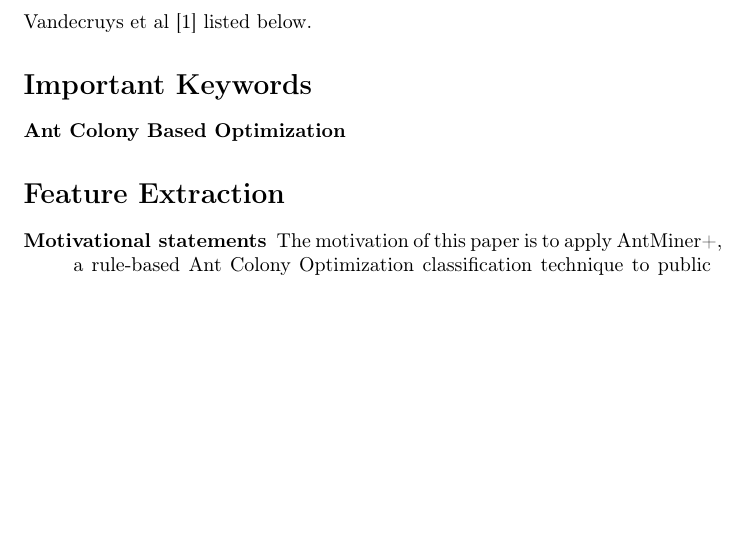
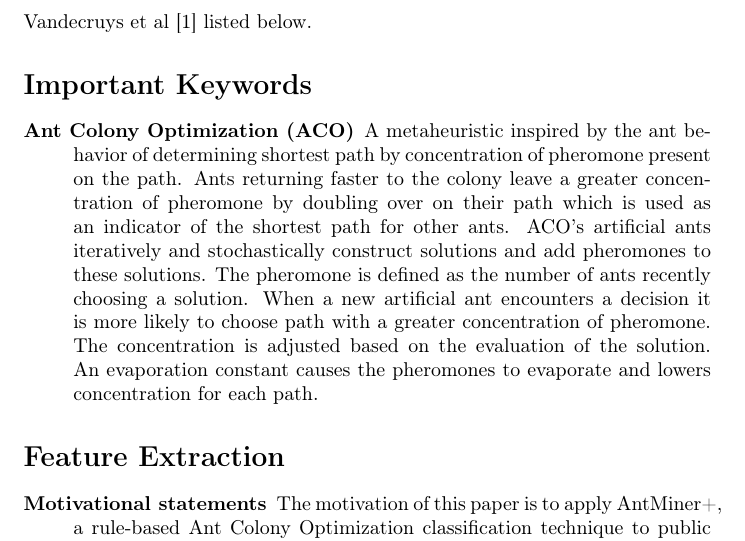
Before and after one commit to LambdaConglomerate/x9115lam, a LaTeX document (hw/read/4/summary.tex): part of the page before the commit and part of page 1 of 2 after it, cut so that both start at the same text, the shorter picture padded with empty space. Compiled offline with pdfLaTeX.

Commit message:
added ant colony optimization definition and motivational statement

```diff
--- a/hw/read/4/summary.tex
+++ b/hw/read/4/summary.tex
@@ -18,7 +18,7 @@ Vandecruys et al \cite{Vandecruys08} listed below.
 
 \section*{Important Keywords}
 \begin{description}
-\item [{Ant Colony Based Optimization}]
+\item [{Ant Colony Optimization (ACO)}] A metaheuristic inspired by the ant behavior of determining shortest path by concentration of pheromone present on the path. Ants returning faster to the colony leave a greater concentration of pheromone by doubling over on their path which is used as an indicator of the shortest path for other ants. ACO's artificial ants iteratively and stochastically construct solutions and add pheromones to these solutions. The pheromone is defined as the number of ants recently choosing a solution. When a new artificial ant encounters a decision it is more likely to choose path with a greater concentration of pheromone. The concentration is adjusted based on the evaluation of the solution. An evaporation constant causes the pheromones to evaporate and lowers concentration for each path.
 \end{description}
 
 \section*{Feature Extraction}
```
Also changed, not shown: hw/read/4/summary.pdf.
